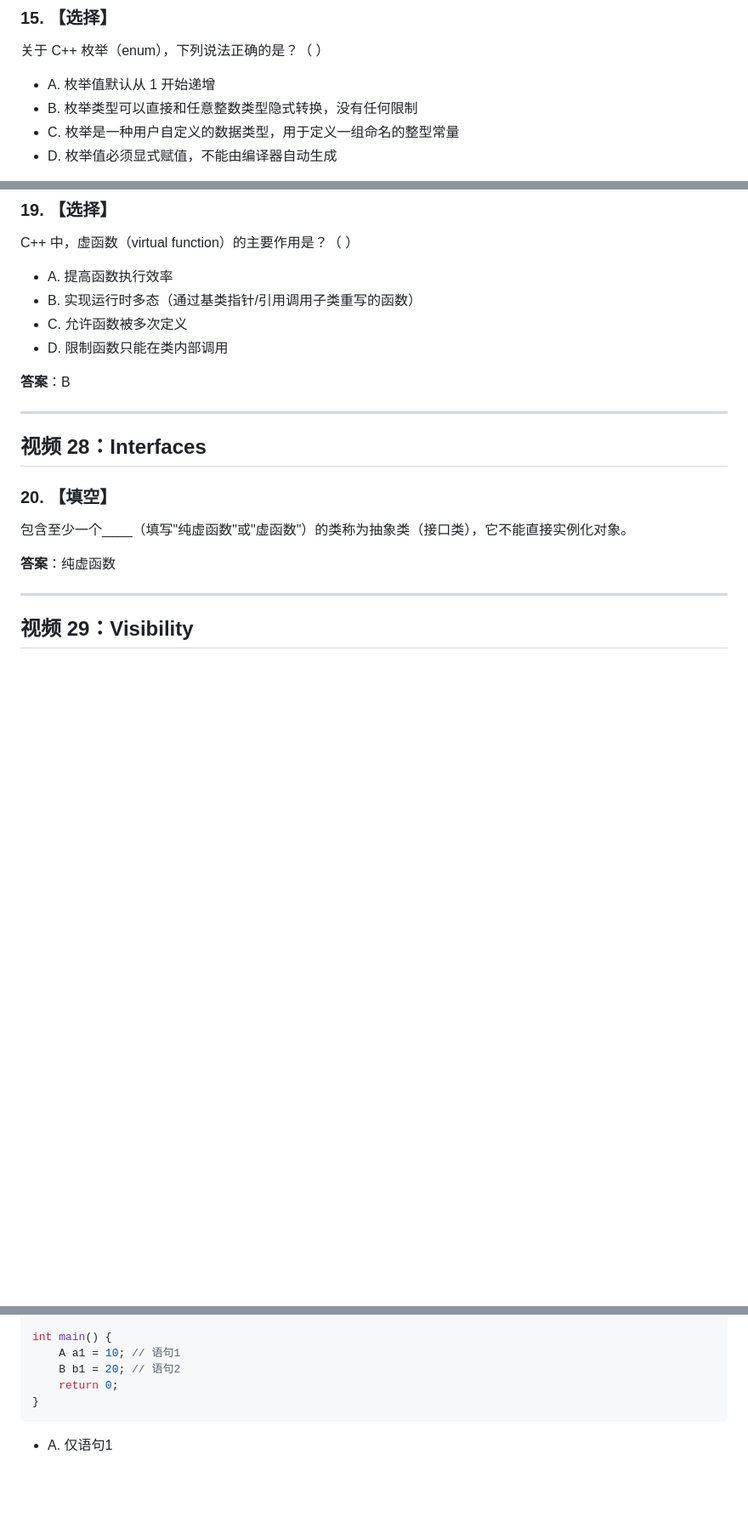
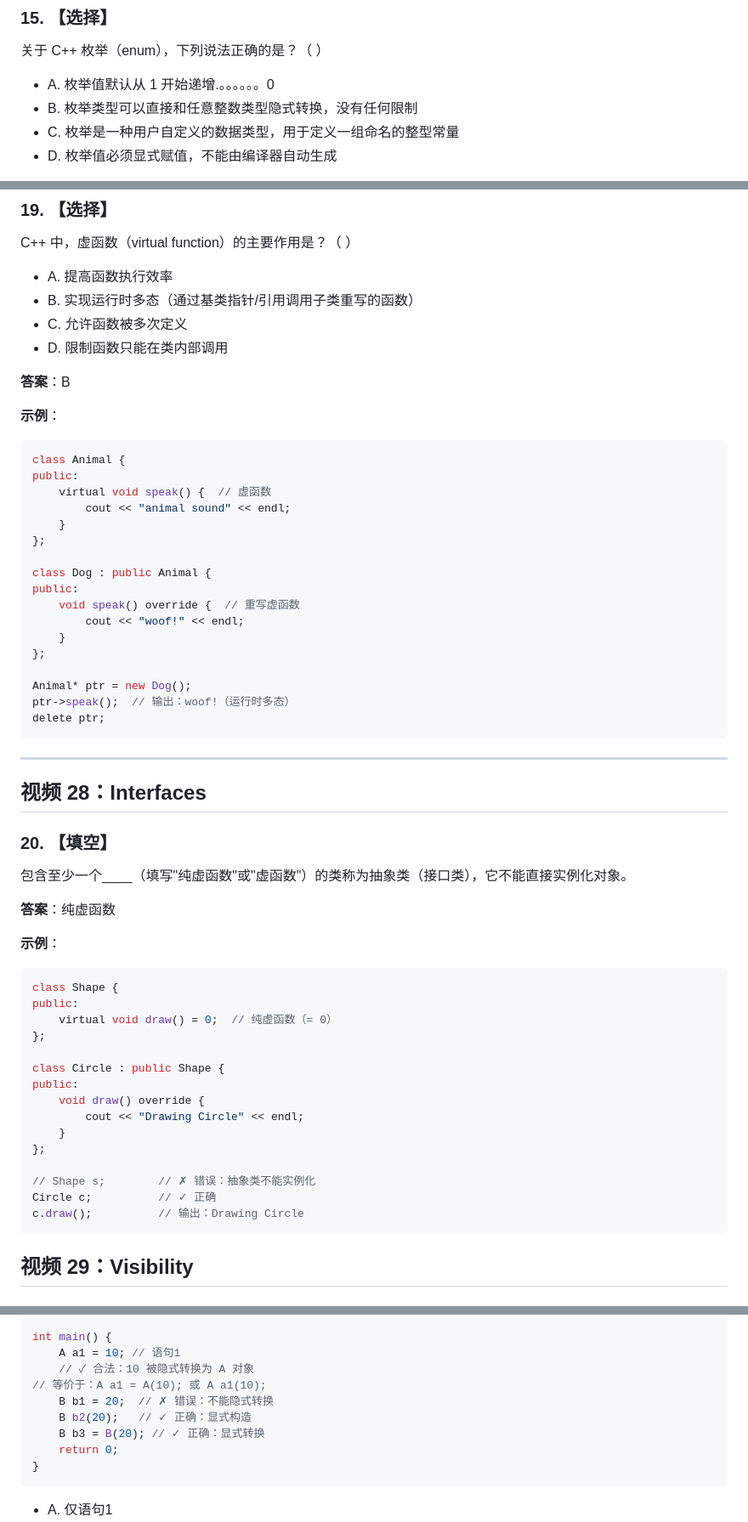
Before and after one commit to cloudyun233/c-practise, a Markdown page: cpp/练习题.md, 3 parts joined by grey strips. Shown at 85% size. Rendered like a GitHub page; blank space fills up the shorter version.

````diff
--- a/cpp/练习题.md
+++ b/cpp/练习题.md
@@ -175,7 +175,7 @@ C++ 中 class 和 struct 的核心区别是？（  ）
 
 关于 C++ 枚举（enum），下列说法正确的是？（  ）
 
-- A. 枚举值默认从 1 开始递增
+- A. 枚举值默认从 1 开始递增.。。。。。。0
 - B. 枚举类型可以直接和任意整数类型隐式转换，没有任何限制
 - C. 枚举是一种用户自定义的数据类型，用于定义一组命名的整型常量
 - D. 枚举值必须显式赋值，不能由编译器自动生成
@@ -232,6 +265,28 @@ C++ 中，虚函数（virtual function）的主要作用是？（  ）
 
 **答案**：B
 
+**示例**：
+
+```cpp
+class Animal {
+public:
+    virtual void speak() {  // 虚函数
+        cout << "animal sound" << endl;
+    }
+};
+
+class Dog : public Animal {
+public:
+    void speak() override {  // 重写虚函数
+        cout << "woof!" << endl;
+    }
+};
+
+Animal* ptr = new Dog();
+ptr->speak();  // 输出：woof!（运行时多态）
+delete ptr;
+```
+
 ***
 
 ## 视频 28：Interfaces
@@ -242,7 +297,25 @@ C++ 中，虚函数（virtual function）的主要作用是？（  ）
 
 **答案**：纯虚函数
 
-***
+**示例**：
+
+```cpp
+class Shape {
+public:
+    virtual void draw() = 0;  // 纯虚函数（= 0）
+};
+
+class Circle : public Shape {
+public:
+    void draw() override {
+        cout << "Drawing Circle" << endl;
+    }
+};
+
+// Shape s;        // ✗ 错误：抽象类不能实例化
+Circle c;          // ✓ 正确
+c.draw();          // 输出：Drawing Circle
+```
 
 ## 视频 29：Visibility
 
@@ -444,7 +551,11 @@ private:
 
 int main() {
     A a1 = 10; // 语句1
-    B b1 = 20; // 语句2
+    // ✓ 合法：10 被隐式转换为 A 对象
+// 等价于：A a1 = A(10); 或 A a1(10);
+    B b1 = 20;  // ✗ 错误：不能隐式转换
+    B b2(20);   // ✓ 正确：显式构造
+    B b3 = B(20); // ✓ 正确：显式转换
     return 0;
 }
 ```
````
Also changed, not shown: other parts of cpp/练习题.md (+78 -4 lines).
